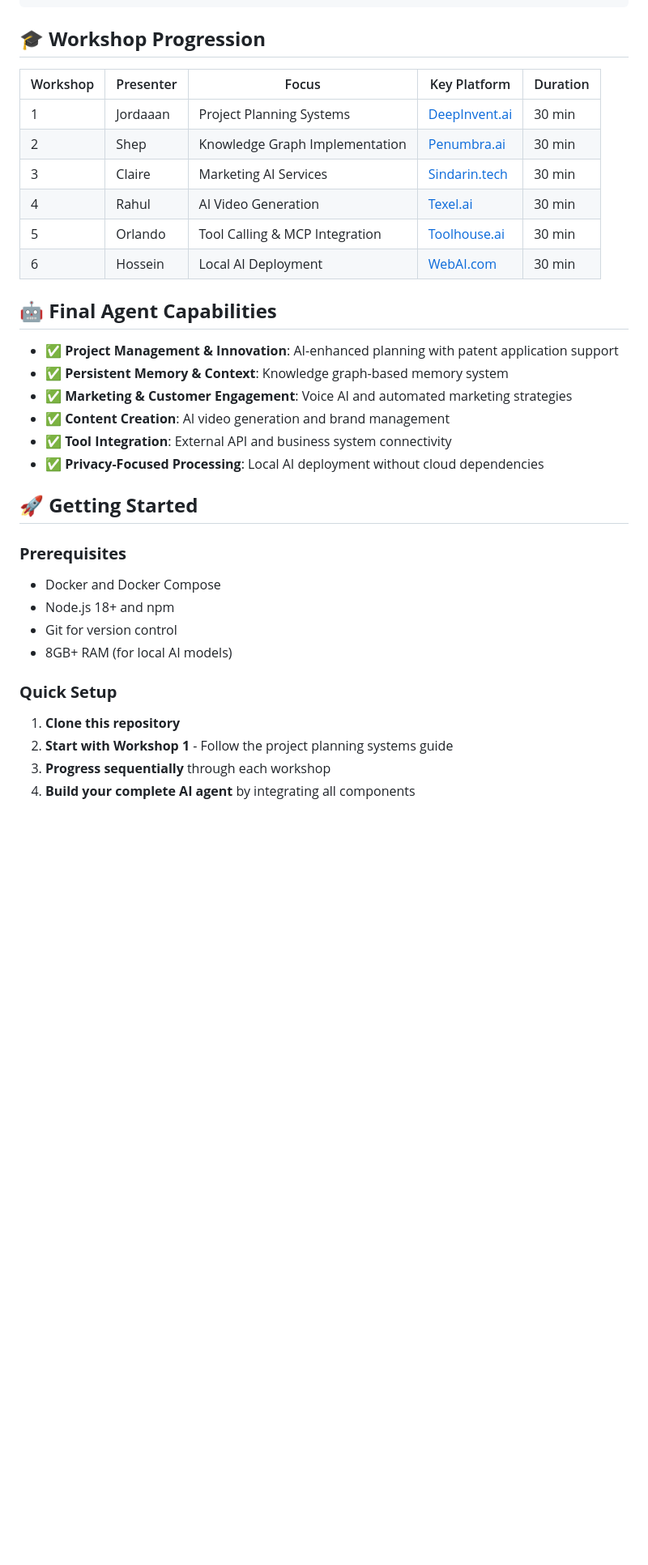
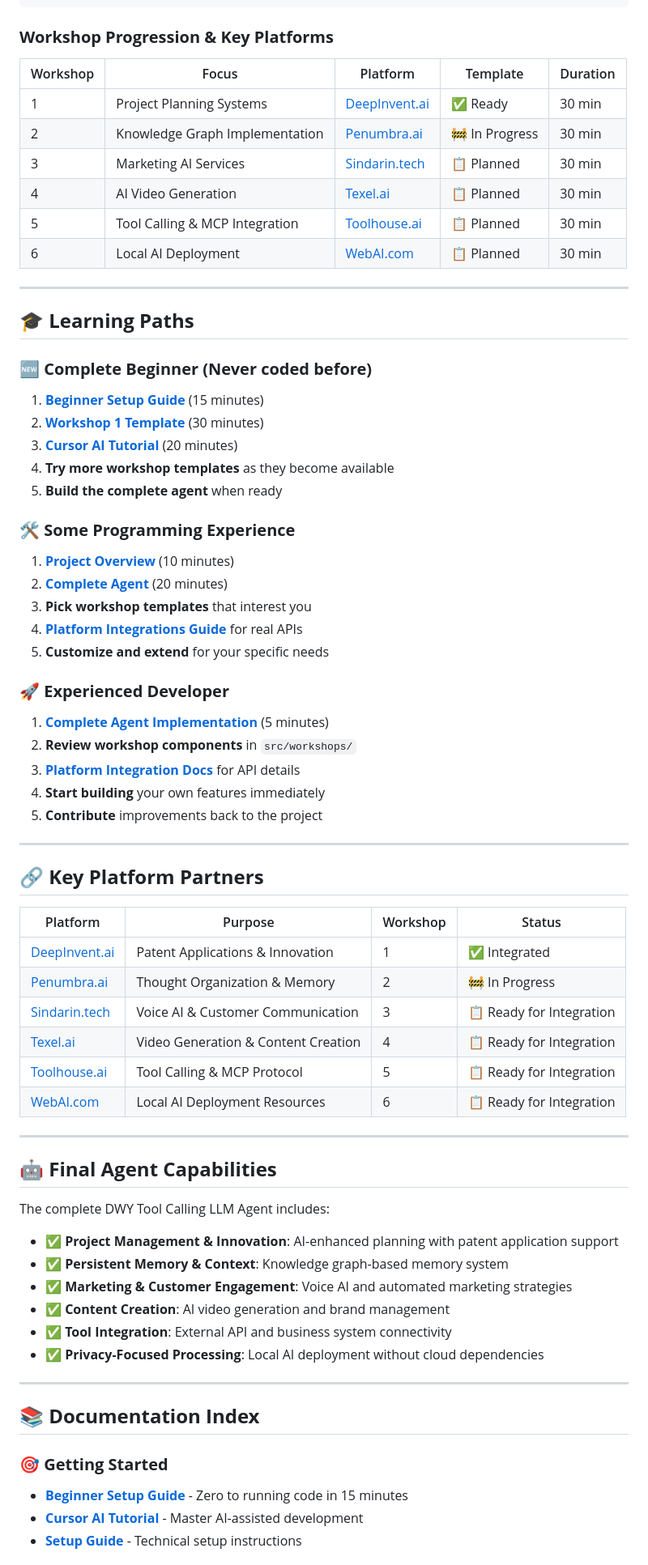
Before and after one commit to Organized-AI/DWY-Tool-Calling-LLM-Agent, a Markdown page: README.md, the part around the change printed below. Shown: that part at 81% size. Drawn GitHub-style; blank space fills up the shorter version.

````diff
--- a/README.md
+++ b/README.md
@@ -79,18 +111,60 @@ dwy-tool-calling-llm-agent/
 └─────────────────────────────────────────────────────────────┘
 ```
 
-## 🎓 **Workshop Progression**
+### **Workshop Progression & Key Platforms**
 
-| Workshop | Presenter | Focus | Key Platform | Duration |
-|----------|-----------|-------|--------------|----------|
-| 1 | Jordaaan | Project Planning Systems | [DeepInvent.ai](https://deepinvent.ai/) | 30 min |
-| 2 | Shep | Knowledge Graph Implementation | [Penumbra.ai](https://www.getpenumbra.ai/) | 30 min |
-| 3 | Claire | Marketing AI Services | [Sindarin.tech](https://www.sindarin.tech/) | 30 min |
-| 4 | Rahul | AI Video Generation | [Texel.ai](https://texel.ai/) | 30 min |
-| 5 | Orlando | Tool Calling & MCP Integration | [Toolhouse.ai](https://toolhouse.ai) | 30 min |
-| 6 | Hossein | Local AI Deployment | [WebAI.com](https://www.webai.com/) | 30 min |
+| Workshop | Focus | Platform | Template | Duration |
+|----------|-------|----------|----------|----------|
+| 1 | Project Planning Systems | [DeepInvent.ai](https://deepinvent.ai/) | ✅ Ready | 30 min |
+| 2 | Knowledge Graph Implementation | [Penumbra.ai](https://www.getpenumbra.ai/) | 🚧 In Progress | 30 min |
+| 3 | Marketing AI Services | [Sindarin.tech](https://www.sindarin.tech/) | 📋 Planned | 30 min |
+| 4 | AI Video Generation | [Texel.ai](https://texel.ai/) | 📋 Planned | 30 min |
+| 5 | Tool Calling & MCP Integration | [Toolhouse.ai](https://toolhouse.ai) | 📋 Planned | 30 min |
+| 6 | Local AI Deployment | [WebAI.com](https://www.webai.com/) | 📋 Planned | 30 min |
+
+---
+
+## 🎓 **Learning Paths**
+
+### **🆕 Complete Beginner (Never coded before)**
+1. **[Beginner Setup Guide](docs/beginner-setup-guide.md)** (15 minutes)
+2. **[Workshop 1 Template](templates/workshop1-template/)** (30 minutes)
+3. **[Cursor AI Tutorial](docs/cursor-ai-tutorial.md)** (20 minutes)
+4. **Try more workshop templates** as they become available
+5. **Build the complete agent** when ready
+
+### **🛠️ Some Programming Experience**
+1. **[Project Overview](project_overview.md)** (10 minutes)
+2. **[Complete Agent](reference-implementation/complete-agent/)** (20 minutes)
+3. **Pick workshop templates** that interest you
+4. **[Platform Integrations Guide](docs/platform-integrations.md)** for real APIs
+5. **Customize and extend** for your specific needs
+
+### **🚀 Experienced Developer**
+1. **[Complete Agent Implementation](reference-implementation/complete-agent/src/agent.js)** (5 minutes)
+2. **Review workshop components** in `src/workshops/`
+3. **[Platform Integration Docs](docs/platform-integrations.md)** for API details
+4. **Start building** your own features immediately
+5. **Contribute** improvements back to the project
+
+---
+
+## 🔗 **Key Platform Partners**
+
+| Platform | Purpose | Workshop | Status |
+|----------|---------|----------|---------|
+| [DeepInvent.ai](https://deepinvent.ai/) | Patent Applications & Innovation | 1 | ✅ Integrated |
+| [Penumbra.ai](https://www.getpenumbra.ai/) | Thought Organization & Memory | 2 | 🚧 In Progress |
+| [Sindarin.tech](https://www.sindarin.tech/) | Voice AI & Customer Communication | 3 | 📋 Ready for Integration |
+| [Texel.ai](https://texel.ai/) | Video Generation & Content Creation | 4 | 📋 Ready for Integration |
+| [Toolhouse.ai](https://toolhouse.ai) | Tool Calling & MCP Protocol | 5 | 📋 Ready for Integration |
+| [WebAI.com](https://www.webai.com/) | Local AI Deployment Resources | 6 | 📋 Ready for Integration |
+
+---
 
 ## 🤖 **Final Agent Capabilities**
+
+The complete DWY Tool Calling LLM Agent includes:
 
 - ✅ **Project Management & Innovation**: AI-enhanced planning with patent application support
 - ✅ **Persistent Memory & Context**: Knowledge graph-based memory system
@@ -99,17 +173,12 @@ dwy-tool-calling-llm-agent/
 - ✅ **Tool Integration**: External API and business system connectivity
 - ✅ **Privacy-Focused Processing**: Local AI deployment without cloud dependencies
 
-## 🚀 **Getting Started**
+---
 
-### **Prerequisites**
-- Docker and Docker Compose
-- Node.js 18+ and npm
-- Git for version control
-- 8GB+ RAM (for local AI models)
+## 📚 **Documentation Index**
 
-### **Quick Setup**
-1. **Clone this repository**
-2. **Start with Workshop 1** - Follow the project planning systems guide
-3. **Progress sequentially** through each workshop
-4. **Build your complete AI agent** by integrating all components
+### **🎯 Getting Started**
+- **[Beginner Setup Guide](docs/beginner-setup-guide.md)** - Zero to running code in 15 minutes
+- **[Cursor AI Tutorial](docs/cursor-ai-tutorial.md)** - Master AI-assisted development
+- **[Setup Guide](docs/setup-guide.md)** - Technical setup instructions
 
````
Also changed, not shown: other parts of README.md (+115 -51 lines).
